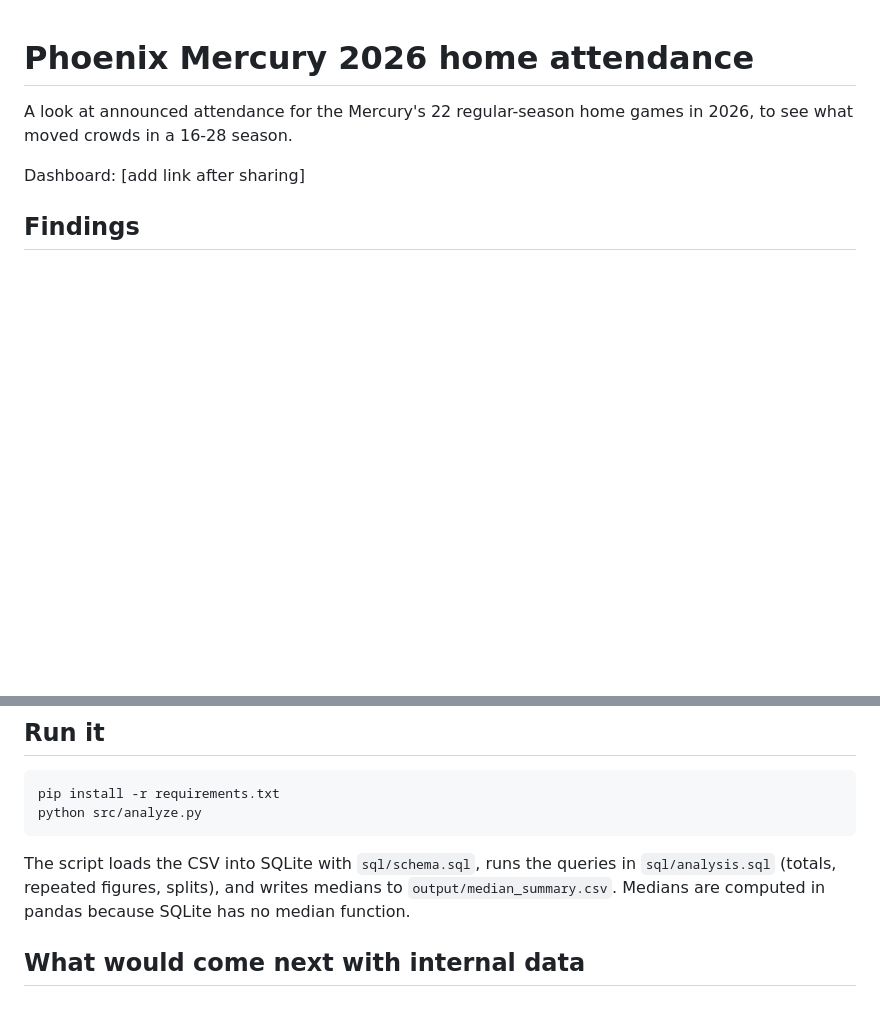
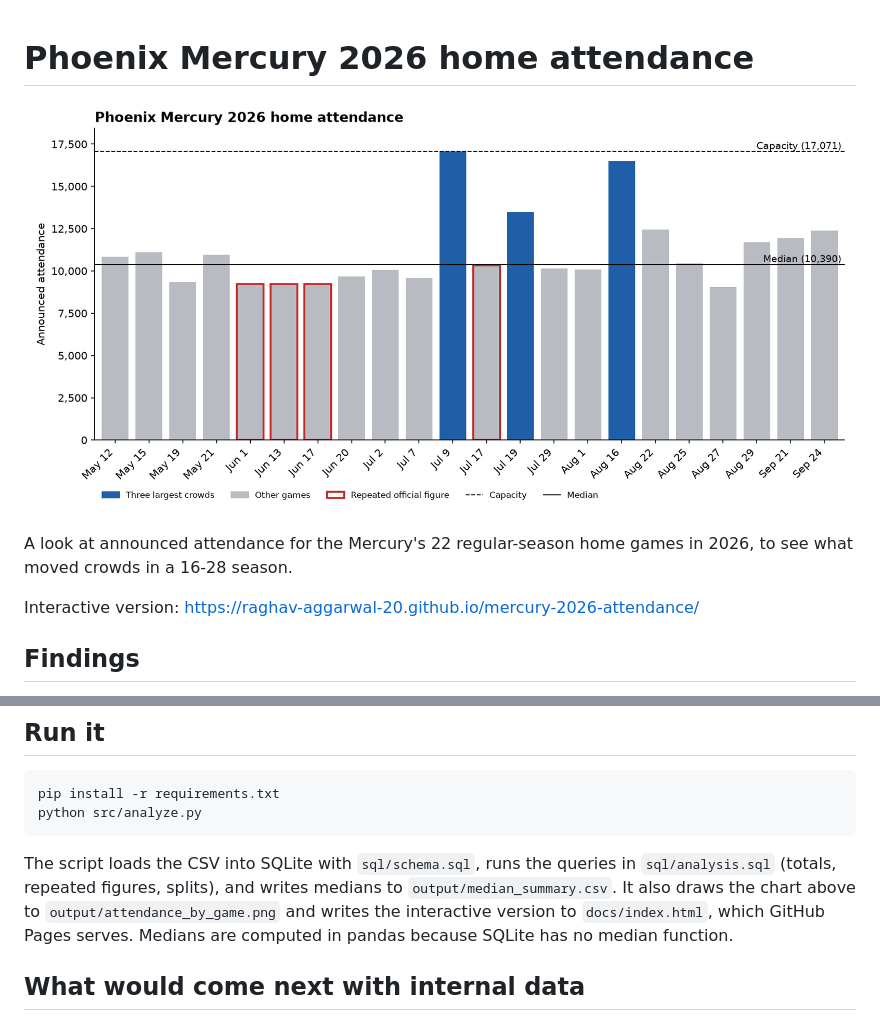
Before and after one commit to Raghav-Aggarwal-20/mercury-2026-attendance, a Markdown page: README.md, 2 parts joined by grey strips. Drawn GitHub-style; pictures changed too: output/attendance_by_game.png (added); blank space fills up the shorter version.

Commit message:
Add attendance chart
Co-Authored-By: Claude Opus 5.5 <noreply@anthropic.com>

````diff
--- a/README.md
+++ b/README.md
@@ -1,8 +1,10 @@
 # Phoenix Mercury 2026 home attendance
+
+![Announced attendance by home game](output/attendance_by_game.png)
 
 A look at announced attendance for the Mercury's 22 regular-season home games in 2026, to see what moved crowds in a 16-28 season.
 
-Dashboard: [add link after sharing]
+Interactive version: https://raghav-aggarwal-20.github.io/mercury-2026-attendance/
 
 ## Findings
 
@@ -26,7 +28,7 @@ pip install -r requirements.txt
 python src/analyze.py
 ```
 
-The script loads the CSV into SQLite with `sql/schema.sql`, runs the queries in `sql/analysis.sql` (totals, repeated figures, splits), and writes medians to `output/median_summary.csv`. Medians are computed in pandas because SQLite has no median function.
+The script loads the CSV into SQLite with `sql/schema.sql`, runs the queries in `sql/analysis.sql` (totals, repeated figures, splits), and writes medians to `output/median_summary.csv`. It also draws the chart above to `output/attendance_by_game.png` and writes the interactive version to `docs/index.html`, which GitHub Pages serves. Medians are computed in pandas because SQLite has no median function.
 
 ## What would come next with internal data
 
````
Also changed, not shown: 3 other files.
